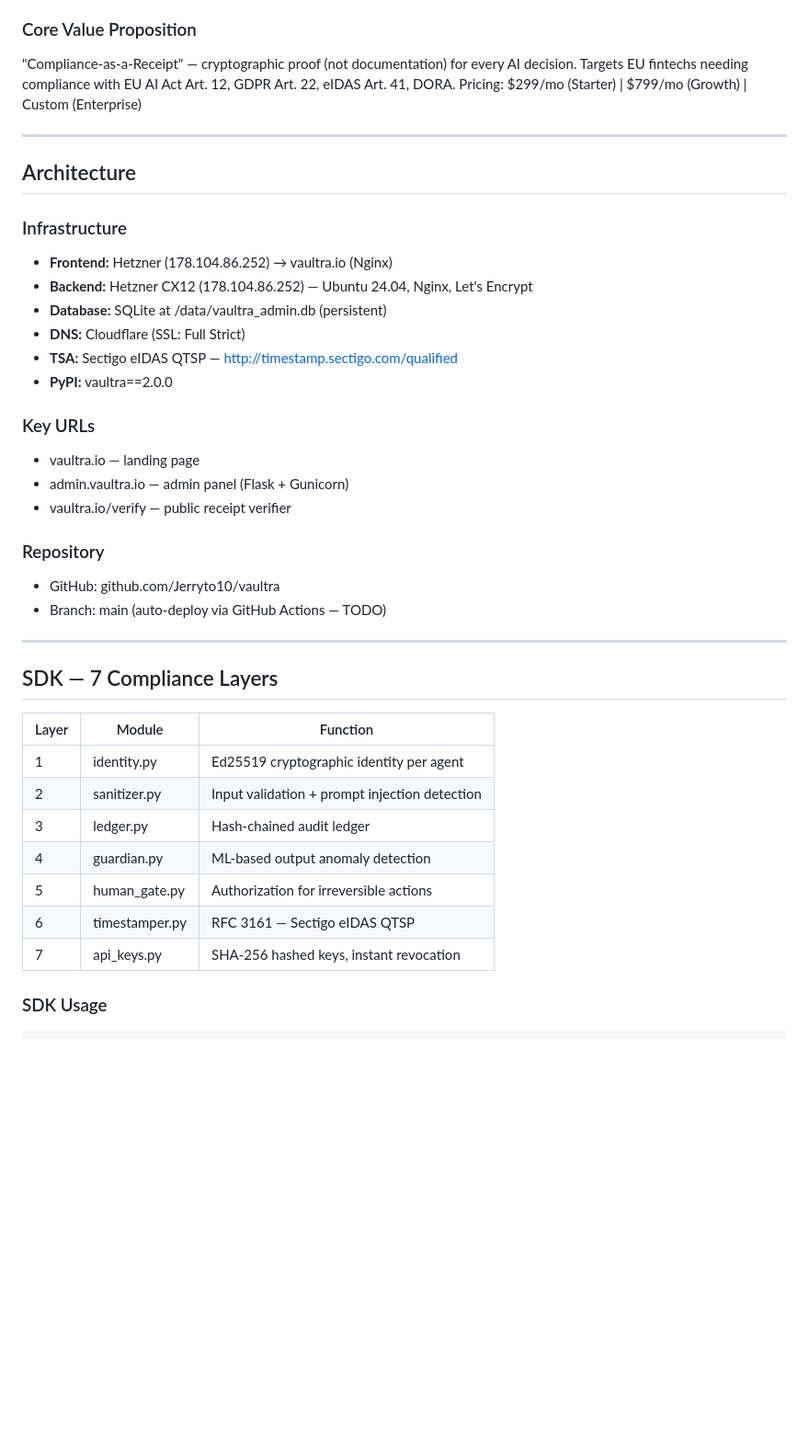
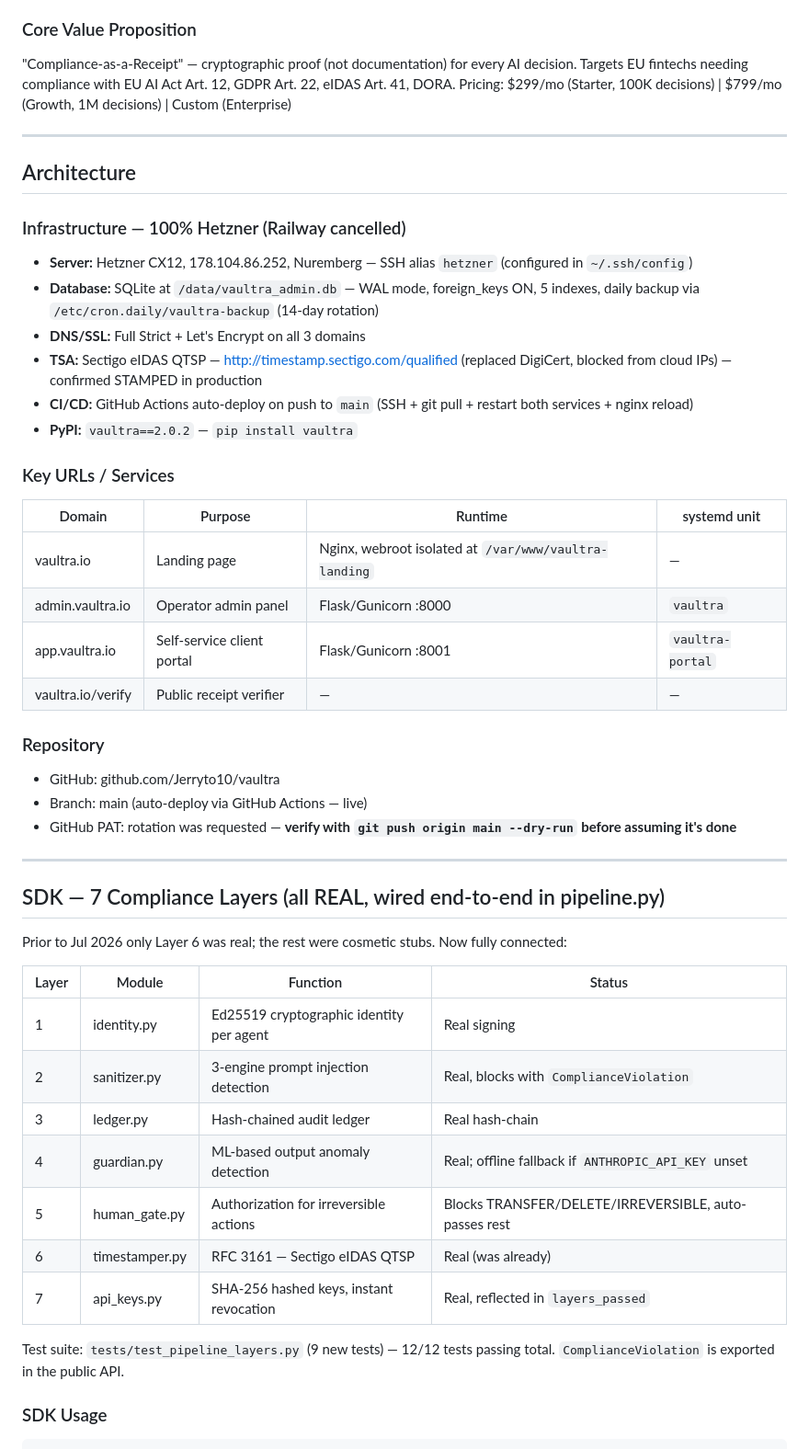
Before and after one commit to Jerryto10/vaultra, a Markdown page: CLAUDE.md, the part around one of its changes. Shown at 92% size. GitHub-like rendering; blank space fills up the shorter version.

````diff
--- a/CLAUDE.md
+++ b/CLAUDE.md
@@ -9,41 +9,50 @@ Founder: Jerly Rojas | Location: Rheine, Germany | hello@vaultra.io
 ### Core Value Proposition
 "Compliance-as-a-Receipt" — cryptographic proof (not documentation) for every AI decision.
 Targets EU fintechs needing compliance with EU AI Act Art. 12, GDPR Art. 22, eIDAS Art. 41, DORA.
-Pricing: $299/mo (Starter) | $799/mo (Growth) | Custom (Enterprise)
+Pricing: $299/mo (Starter, 100K decisions) | $799/mo (Growth, 1M decisions) | Custom (Enterprise)
 
 ---
 
 ## Architecture
 
-### Infrastructure
-- **Frontend:** Hetzner (178.104.86.252) → vaultra.io (Nginx)
-- **Backend:** Hetzner CX12 (178.104.86.252) — Ubuntu 24.04, Nginx, Let's Encrypt
-- **Database:** SQLite at /data/vaultra_admin.db (persistent)
-- **DNS:** Cloudflare (SSL: Full Strict)
-- **TSA:** Sectigo eIDAS QTSP — http://timestamp.sectigo.com/qualified
-- **PyPI:** vaultra==2.0.0
+### Infrastructure — 100% Hetzner (Railway cancelled)
+- **Server:** Hetzner CX12, 178.104.86.252, Nuremberg — SSH alias `hetzner` (configured in `~/.ssh/config`)
+- **Database:** SQLite at `/data/vaultra_admin.db` — WAL mode, foreign_keys ON, 5 indexes, daily backup via `/etc/cron.daily/vaultra-backup` (14-day rotation)
+- **DNS/SSL:** Full Strict + Let's Encrypt on all 3 domains
+- **TSA:** Sectigo eIDAS QTSP — http://timestamp.sectigo.com/qualified (replaced DigiCert, blocked from cloud IPs) — confirmed STAMPED in production
+- **CI/CD:** GitHub Actions auto-deploy on push to `main` (SSH + git pull + restart both services + nginx reload)
+- **PyPI:** `vaultra==2.0.2` — `pip install vaultra`
 
-### Key URLs
-- vaultra.io — landing page
-- admin.vaultra.io — admin panel (Flask + Gunicorn)
-- vaultra.io/verify — public receipt verifier
+### Key URLs / Services
+| Domain | Purpose | Runtime | systemd unit |
+|---|---|---|---|
+| vaultra.io | Landing page | Nginx, webroot isolated at `/var/www/vaultra-landing` | — |
+| admin.vaultra.io | Operator admin panel | Flask/Gunicorn :8000 | `vaultra` |
+| app.vaultra.io | Self-service client portal | Flask/Gunicorn :8001 | `vaultra-portal` |
+| vaultra.io/verify | Public receipt verifier | — | — |
 
 ### Repository
 - GitHub: github.com/Jerryto10/vaultra
-- Branch: main (auto-deploy via GitHub Actions — TODO)
+- Branch: main (auto-deploy via GitHub Actions — live)
+- GitHub PAT: rotation was requested — **verify with `git push origin main --dry-run` before assuming it's done**
 
 ---
 
-## SDK — 7 Compliance Layers
-| Layer | Module | Function |
-|---|---|---|
-| 1 | identity.py | Ed25519 cryptographic identity per agent |
-| 2 | sanitizer.py | Input validation + prompt injection detection |
-| 3 | ledger.py | Hash-chained audit ledger |
-| 4 | guardian.py | ML-based output anomaly detection |
-| 5 | human_gate.py | Authorization for irreversible actions |
-| 6 | timestamper.py | RFC 3161 — Sectigo eIDAS QTSP |
-| 7 | api_keys.py | SHA-256 hashed keys, instant revocation |
+## SDK — 7 Compliance Layers (all REAL, wired end-to-end in pipeline.py)
+Prior to Jul 2026 only Layer 6 was real; the rest were cosmetic stubs. Now fully connected:
+
+| Layer | Module | Function | Status |
+|---|---|---|---|
+| 1 | identity.py | Ed25519 cryptographic identity per agent | Real signing |
+| 2 | sanitizer.py | 3-engine prompt injection detection | Real, blocks with `ComplianceViolation` |
+| 3 | ledger.py | Hash-chained audit ledger | Real hash-chain |
+| 4 | guardian.py | ML-based output anomaly detection | Real; offline fallback if `ANTHROPIC_API_KEY` unset |
+| 5 | human_gate.py | Authorization for irreversible actions | Blocks TRANSFER/DELETE/IRREVERSIBLE, auto-passes rest |
+| 6 | timestamper.py | RFC 3161 — Sectigo eIDAS QTSP | Real (was already) |
+| 7 | api_keys.py | SHA-256 hashed keys, instant revocation | Real, reflected in `layers_passed` |
+
+Test suite: `tests/test_pipeline_layers.py` (9 new tests) — 12/12 tests passing total.
+`ComplianceViolation` is exported in the public API.
 
 ### SDK Usage
 ```python
````
Also changed, not shown: other parts of CLAUDE.md (+112 -39 lines).
